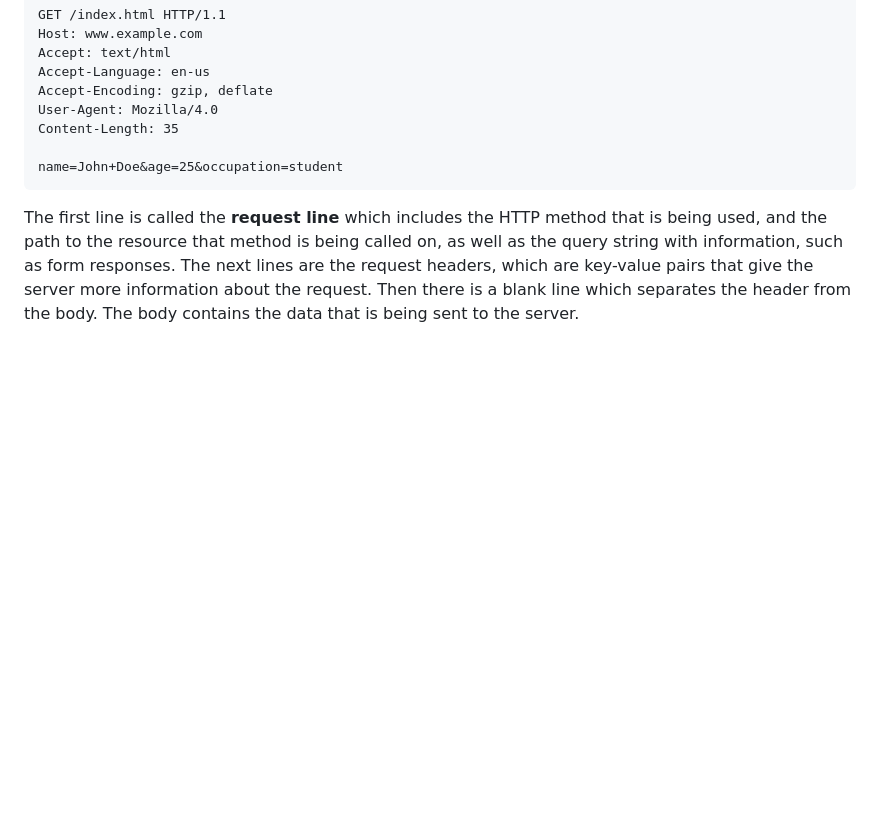
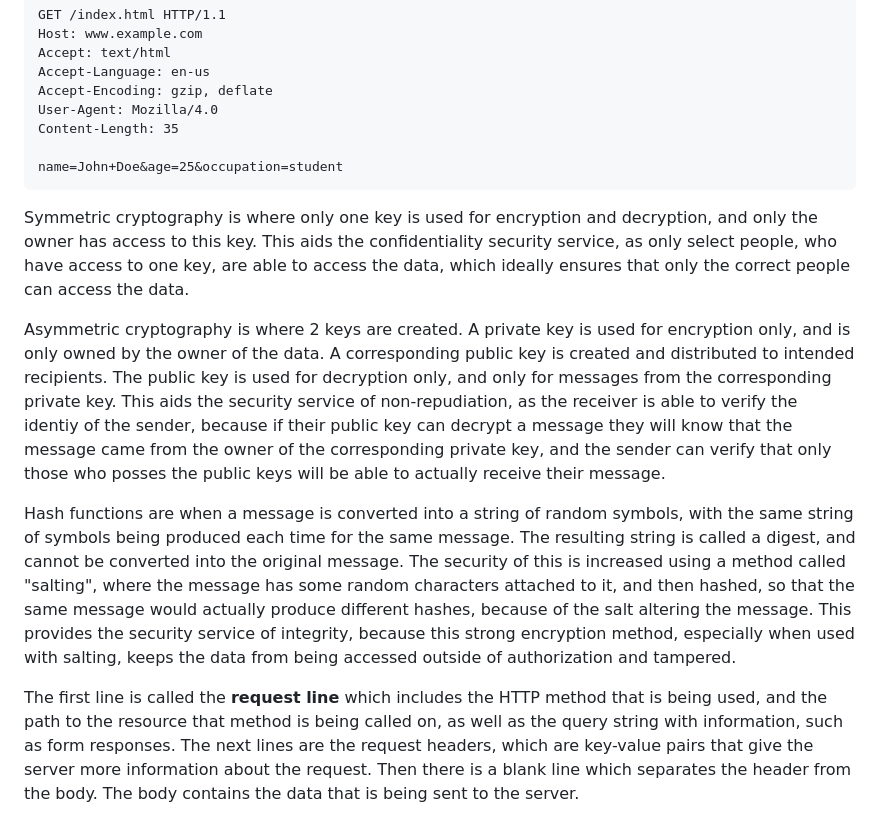
Before and after one commit to Jtoosh/itc210, a Markdown page: notes/notes.md, the part around the change. Drawn GitHub-style; blank space fills up the shorter version.

````diff
--- a/notes/notes.md
+++ b/notes/notes.md
@@ -387,6 +387,12 @@ Content-Length: 35
 name=John+Doe&age=25&occupation=student
 ```
 
+Symmetric cryptography is where only one key is used for encryption and decryption, and only the owner has access to this key. This aids the confidentiality security service, as only select people, who have access to one key, are able to access the data, which ideally ensures that only the correct people can access the data.
+
+Asymmetric cryptography is where 2 keys are created. A private key is used for encryption only, and is only owned by the owner of the data. A corresponding public key is created and distributed to intended recipients. The public key is used for decryption only, and only for messages from the corresponding private key. This aids the security service of non-repudiation, as the receiver is able to verify the identiy of the sender, because if their public key can decrypt a message they will know that the message came from the owner of the corresponding private key, and the sender can verify that only those who posses the public keys will be able to actually receive their message.
+
+Hash functions are when a message is converted into a string of random symbols, with the same string of symbols being produced each time for the same message. The resulting string is called a digest, and cannot be converted into the original message. The security of this is increased using a method called "salting", where the message has some random characters attached to it, and then hashed, so that the same message would actually produce different hashes, because of the salt altering the message. This provides the security service of integrity, because this strong encryption method, especially when used with salting, keeps the data from being accessed outside of authorization and tampered.
+
 The first line is called the **request line** which includes the HTTP method that is being used, and the path to the resource that method is being called on, as well as the query string with information, such as form responses. The next lines are the request headers, which are key-value pairs that give the server more information about the request. Then there is a blank line which separates the header from the body. The body contains the data that is being sent to the server.
 
 Example HTTP *Response*:
````
